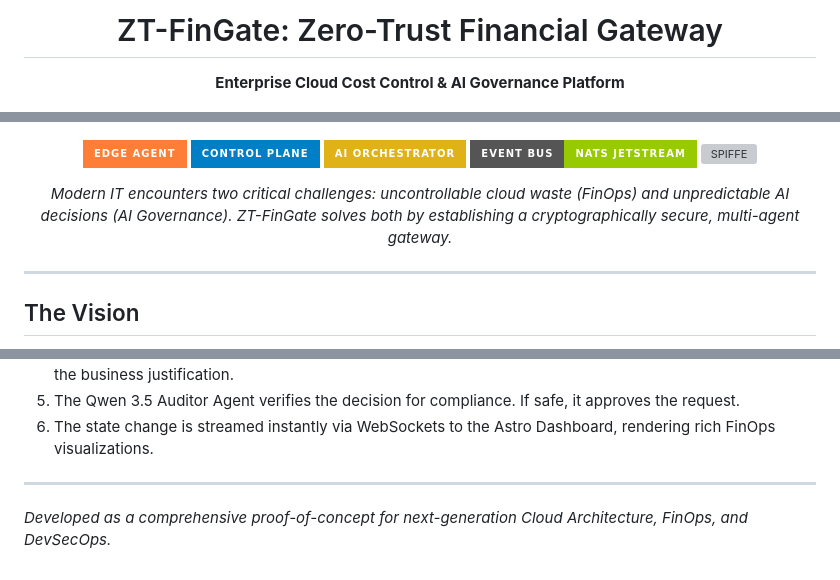
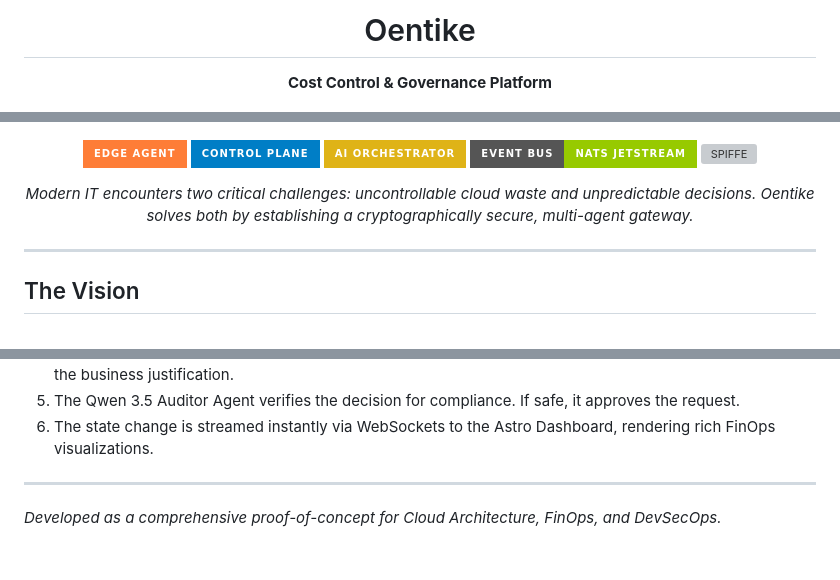
Before and after one commit to Niutaq/Oentike, a Markdown page: README.md, 3 parts joined by grey strips. Drawn GitHub-style; badges without logos; grey boxes are pictures that could not be loaded.

Commit message:
Rename project to Oentike and update description
Updated project name and description in README.md.

```diff
--- a/README.md
+++ b/README.md
@@ -1,7 +1,7 @@
 <div align="center">
 
-# ZT-FinGate: Zero-Trust Financial Gateway
-**Enterprise Cloud Cost Control & AI Governance Platform**
+# Oentike
+**Cost Control & Governance Platform**
 
 ![Current State (21-08-2026)](./state_21-08-2026.png)
 
@@ -11,7 +11,7 @@
 [![NATS](https://img.shields.io/badge/Event_Bus-NATS_JetStream-green?style=for-the-badge&logo=nats)](https://nats.io)
 [![SPIFFE](https://img.shields.io/badge/Security-SPIFFE%20%2F%20mTLS-red?style=for-the-badge)](https://spiffe.io)
 
-*Modern IT encounters two critical challenges: uncontrollable cloud waste (FinOps) and unpredictable AI decisions (AI Governance). ZT-FinGate solves both by establishing a cryptographically secure, multi-agent gateway.*
+*Modern IT encounters two critical challenges: uncontrollable cloud waste and unpredictable decisions. Oentike solves both by establishing a cryptographically secure, multi-agent gateway.*
 
 ---
 </div>
@@ -58,4 +58,4 @@ Microservices communicate asynchronously via NATS JetStream. This provides an im
 6. The state change is streamed instantly via WebSockets to the Astro Dashboard, rendering rich FinOps visualizations.
 
 ---
-*Developed as a comprehensive proof-of-concept for next-generation Cloud Architecture, FinOps, and DevSecOps.*
+*Developed as a comprehensive proof-of-concept for Cloud Architecture, FinOps, and DevSecOps.*
```
